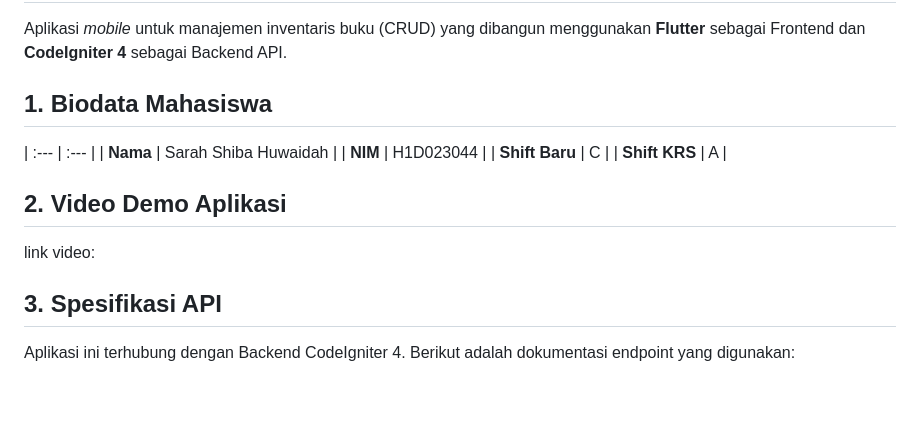
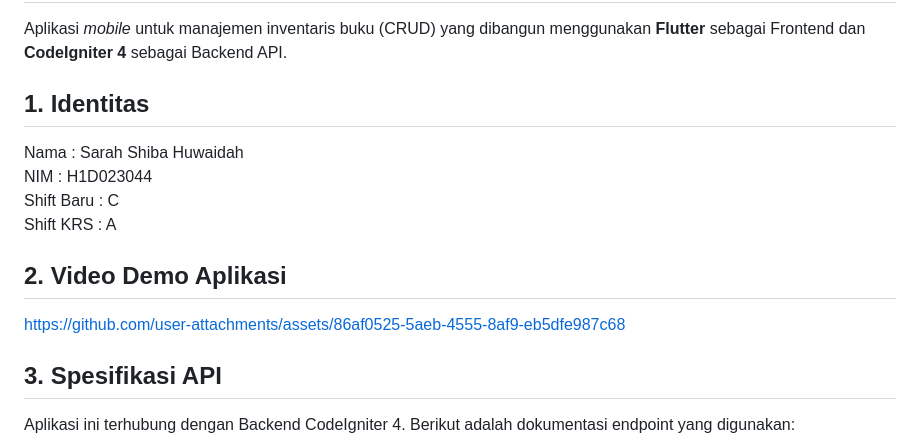
Before and after one commit to sarashiba/Responsi-2-Mobile-Paket-3-H1D023044, a Markdown page: README.md, the part around the change. Drawn GitHub-style; blank space fills up the shorter version.

```diff
--- a/README.md
+++ b/README.md
@@ -2,15 +2,14 @@
 
 Aplikasi *mobile* untuk manajemen inventaris buku (CRUD) yang dibangun menggunakan **Flutter** sebagai Frontend dan **CodeIgniter 4** sebagai Backend API.
 
-## 1. Biodata Mahasiswa
-| :--- | :--- |
-| **Nama** | Sarah Shiba Huwaidah |
-| **NIM** | H1D023044 |
-| **Shift Baru** | C |
-| **Shift KRS** | A |
+## 1. Identitas
+Nama : Sarah Shiba Huwaidah<br>
+NIM : H1D023044<br>
+Shift Baru : C<br>
+Shift KRS :  A
 
 ## 2. Video Demo Aplikasi
-link video:
+https://github.com/user-attachments/assets/86af0525-5aeb-4555-8af9-eb5dfe987c68
 
 ## 3. Spesifikasi API
 Aplikasi ini terhubung dengan Backend CodeIgniter 4. Berikut adalah dokumentasi endpoint yang digunakan:
```
